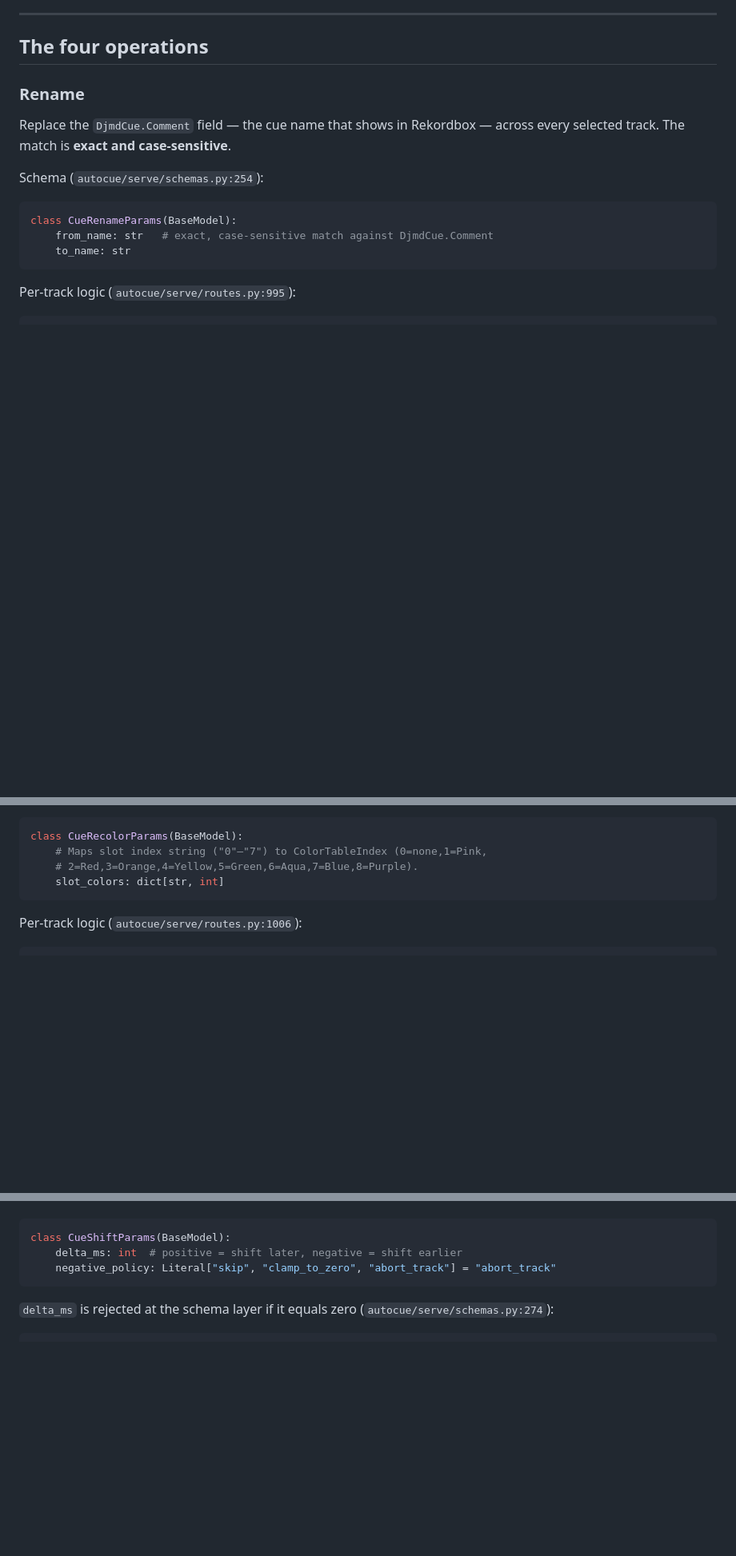
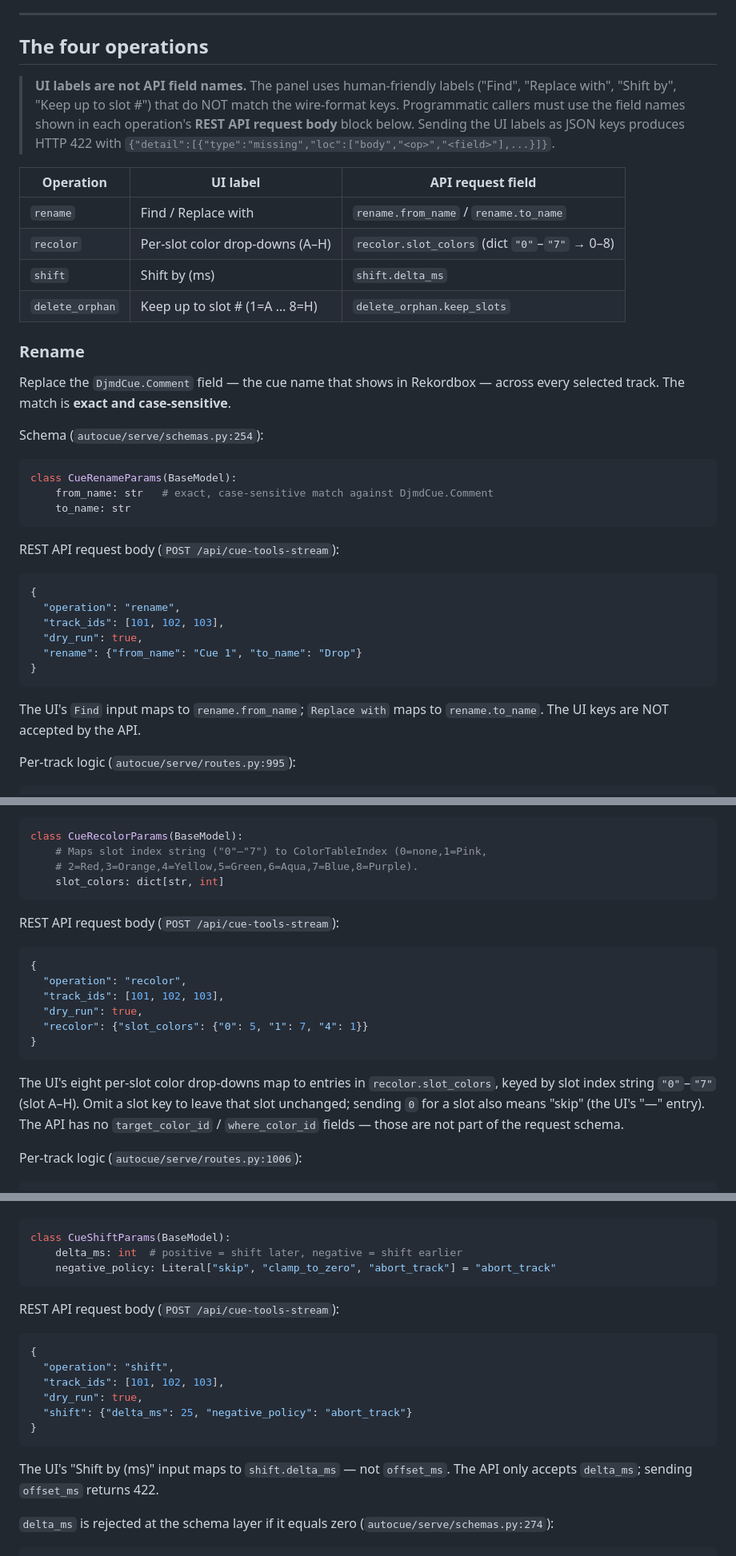
Before and after one commit to HenriGeorge/AutoCue, a Markdown page: docs/reference/cue-library-tools.md, 3 parts joined by grey strips. Shown at 80% size. GitHub-like rendering; blank space fills up the shorter version.

Commit message:
docs(cue-tools): document REST API field names vs UI labels
Add a top-of-section callout, a UI-label→API-field mapping table, and a
per-operation "REST API request body" JSON block to
docs/reference/cue-library-tools.md. Programmatic callers were hitting
422s after copy-pasting UI labels (Find / Replace, Shift by, Keep up to
slot #) into JSON, with no in-page indication the wire format uses
from_name, to_name, slot_colors, delta_ms, keep_slots instead.

Pure documentation change — no code, schema, or test edits. JSON field
names verified against autocue/serve/schemas.py:286-333 (CueToolsRequest
and its four param classes).

Closes #117

Context:
- .claude/PRPs/issues/117-cue-tools-doc-api-mapping.investigation.md:
  Problem statement, root cause (scattered schema snippets, no
  copy-paste-ready request body), proposed doc-only solution, risks.
- .claude/PRPs/reviews/117-cue-tools-doc-api-mapping.review.md:
  Verdict (approve), field-name verification table, leg results
  (pytest 1325 pass, vitest 564 pass, e2e pre-existing baseline failure
  in per-control-sweep.selector.test.ts unrelated to this PR).

````diff
--- a/docs/reference/cue-library-tools.md
+++ b/docs/reference/cue-library-tools.md
@@ -70,6 +70,20 @@ need to mutate the ones you already have.
 
 ## The four operations
 
+> **UI labels are not API field names.** The panel uses human-friendly
+> labels ("Find", "Replace with", "Shift by", "Keep up to slot #") that do
+> NOT match the wire-format keys. Programmatic callers must use the field
+> names shown in each operation's **REST API request body** block below.
+> Sending the UI labels as JSON keys produces HTTP 422 with
+> `{"detail":[{"type":"missing","loc":["body","<op>","<field>"],...}]}`.
+
+| Operation        | UI label                       | API request field                       |
+|------------------|--------------------------------|-----------------------------------------|
+| `rename`         | Find / Replace with            | `rename.from_name` / `rename.to_name`   |
+| `recolor`        | Per-slot color drop-downs (A–H)| `recolor.slot_colors` (dict `"0"`–`"7"` → 0–8) |
+| `shift`          | Shift by (ms)                  | `shift.delta_ms`                        |
+| `delete_orphan`  | Keep up to slot # (1=A … 8=H)  | `delete_orphan.keep_slots`              |
+
 ### Rename
 
 Replace the `DjmdCue.Comment` field — the cue name that shows in Rekordbox —
@@ -82,6 +96,20 @@ class CueRenameParams(BaseModel):
     from_name: str   # exact, case-sensitive match against DjmdCue.Comment
     to_name: str
 ```
+
+REST API request body (`POST /api/cue-tools-stream`):
+
+```json
+{
+  "operation": "rename",
+  "track_ids": [101, 102, 103],
+  "dry_run": true,
+  "rename": {"from_name": "Cue 1", "to_name": "Drop"}
+}
+```
+
+The UI's `Find` input maps to `rename.from_name`; `Replace with` maps to
+`rename.to_name`. The UI keys are NOT accepted by the API.
 
 Per-track logic (`autocue/serve/routes.py:995`):
 
@@ -116,6 +144,23 @@ class CueRecolorParams(BaseModel):
     # 2=Red,3=Orange,4=Yellow,5=Green,6=Aqua,7=Blue,8=Purple).
     slot_colors: dict[str, int]
 ```
+
+REST API request body (`POST /api/cue-tools-stream`):
+
+```json
+{
+  "operation": "recolor",
+  "track_ids": [101, 102, 103],
+  "dry_run": true,
+  "recolor": {"slot_colors": {"0": 5, "1": 7, "4": 1}}
+}
+```
+
+The UI's eight per-slot color drop-downs map to entries in
+`recolor.slot_colors`, keyed by slot index string `"0"`–`"7"` (slot A–H).
+Omit a slot key to leave that slot unchanged; sending `0` for a slot also
+means "skip" (the UI's "—" entry). The API has no `target_color_id` /
+`where_color_id` fields — those are not part of the request schema.
 
 Per-track logic (`autocue/serve/routes.py:1006`):
 
@@ -162,6 +207,20 @@ class CueShiftParams(BaseModel):
     delta_ms: int  # positive = shift later, negative = shift earlier
     negative_policy: Literal["skip", "clamp_to_zero", "abort_track"] = "abort_track"
 ```
+
+REST API request body (`POST /api/cue-tools-stream`):
+
+```json
+{
+  "operation": "shift",
+  "track_ids": [101, 102, 103],
+  "dry_run": true,
+  "shift": {"delta_ms": 25, "negative_policy": "abort_track"}
+}
+```
+
+The UI's "Shift by (ms)" input maps to `shift.delta_ms` — not `offset_ms`.
+The API only accepts `delta_ms`; sending `offset_ms` returns 422.
 
 `delta_ms` is rejected at the schema layer if it equals zero
 (`autocue/serve/schemas.py:274`):
````
Also changed, not shown: other parts of docs/reference/cue-library-tools.md (+15 -0 lines), 2 other files.
